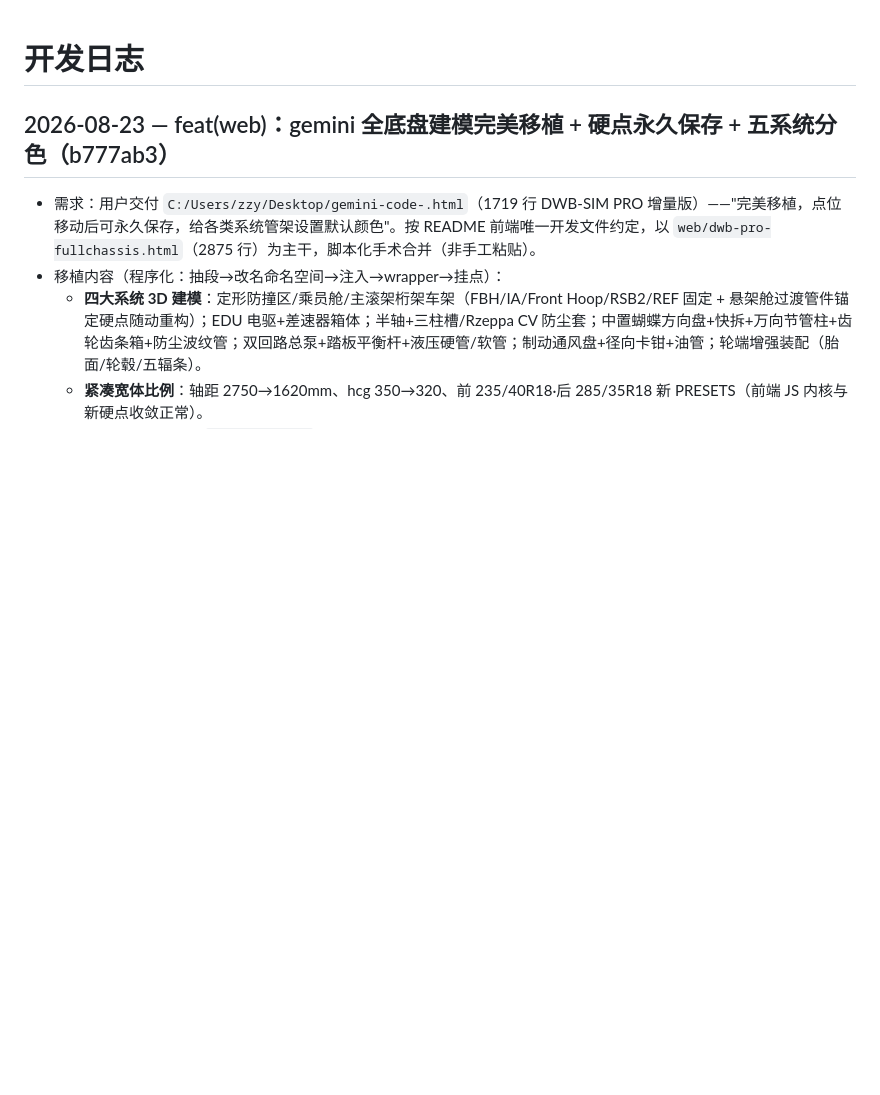
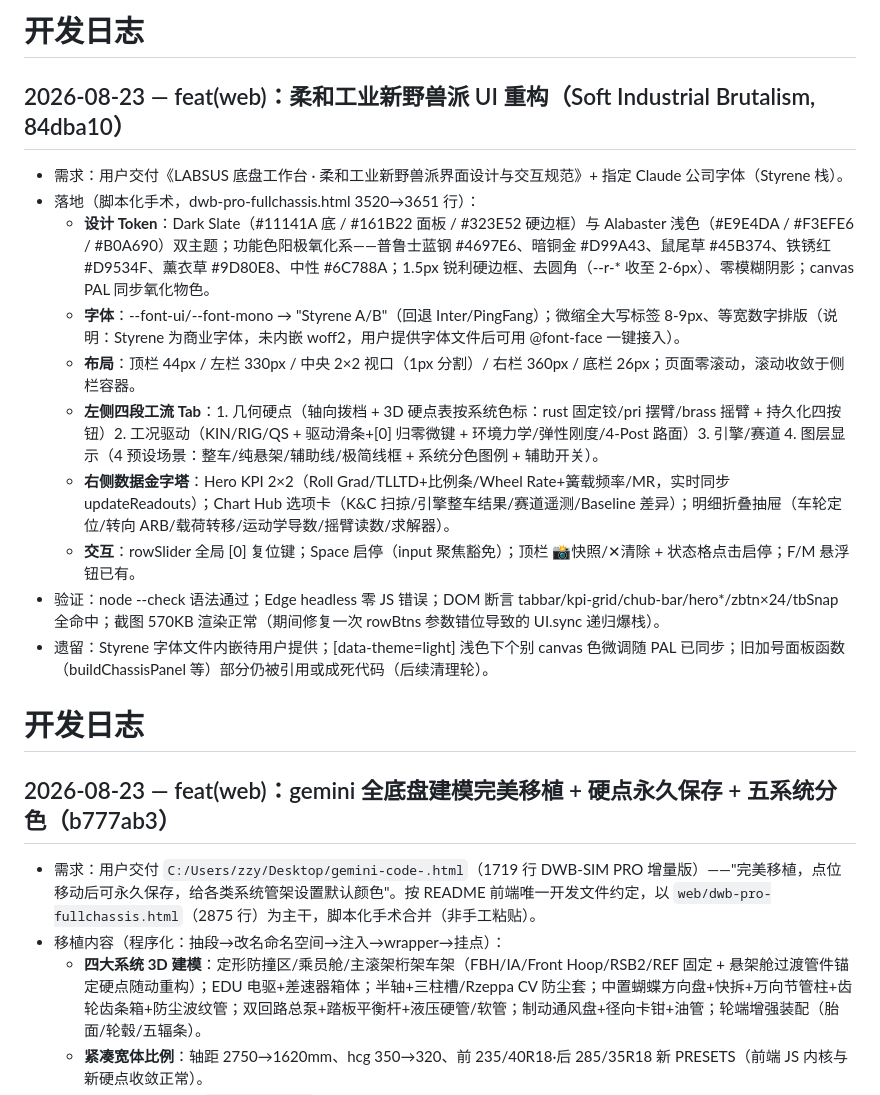
Before and after one commit to ZZzyy714227/Labsus, a Markdown page: docs/DEVLOG.md, the part around the change. Rendered like a GitHub page; blank space fills up the shorter version.

Commit message:
docs: DEVLOG entry for Soft Industrial Brutalism UI redesign (84dba10)

```diff
--- a/docs/DEVLOG.md
+++ b/docs/DEVLOG.md
@@ -1,3 +1,17 @@
+# 开发日志
+
+## 2026-08-23 — feat(web)：柔和工业新野兽派 UI 重构（Soft Industrial Brutalism, 84dba10）
+- 需求：用户交付《LABSUS 底盘工作台 · 柔和工业新野兽派界面设计与交互规范》+ 指定 Claude 公司字体（Styrene 栈）。
+- 落地（脚本化手术，dwb-pro-fullchassis.html 3520→3651 行）：
+  - **设计 Token**：Dark Slate（#11141A 底 / #161B22 面板 / #323E52 硬边框）与 Alabaster 浅色（#E9E4DA / #F3EFE6 / #B0A690）双主题；功能色阳极氧化系——普鲁士蓝钢 #4697E6、暗铜金 #D99A43、鼠尾草 #45B374、铁锈红 #D9534F、薰衣草 #9D80E8、中性 #6C788A；1.5px 锐利硬边框、去圆角（--r-* 收至 2-6px）、零模糊阴影；canvas PAL 同步氧化物色。
+  - **字体**：--font-ui/--font-mono → "Styrene A/B"（回退 Inter/PingFang）；微缩全大写标签 8-9px、等宽数字排版（说明：Styrene 为商业字体，未内嵌 woff2，用户提供字体文件后可用 @font-face 一键接入）。
+  - **布局**：顶栏 44px / 左栏 330px / 中央 2×2 视口（1px 分割）/ 右栏 360px / 底栏 26px；页面零滚动，滚动收敛于侧栏容器。
+  - **左侧四段工流 Tab**：1. 几何硬点（轴向拨档 + 3D 硬点表按系统色标：rust 固定铰/pri 摆臂/brass 摇臂 + 持久化四按钮）2. 工况驱动（KIN/RIG/QS + 驱动滑条+[0] 归零微键 + 环境力学/弹性刚度/4-Post 路面）3. 引擎/赛道 4. 图层显示（4 预设场景：整车/纯悬架/辅助线/极简线框 + 系统分色图例 + 辅助开关）。
+  - **右侧数据金字塔**：Hero KPI 2×2（Roll Grad/TLLTD+比例条/Wheel Rate+簧载频率/MR，实时同步 updateReadouts）；Chart Hub 选项卡（K&C 扫掠/引擎整车结果/赛道遥测/Baseline 差异）；明细折叠抽屉（车轮定位/转向 ARB/载荷转移/运动学导数/摇臂读数/求解器）。
+  - **交互**：rowSlider 全局 [0] 复位键；Space 启停（input 聚焦豁免）；顶栏 📸快照/✕清除 + 状态格点击启停；F/M 悬浮钮已有。
+- 验证：node --check 语法通过；Edge headless 零 JS 错误；DOM 断言 tabbar/kpi-grid/chub-bar/hero*/zbtn×24/tbSnap 全命中；截图 570KB 渲染正常（期间修复一次 rowBtns 参数错位导致的 UI.sync 递归爆栈）。
+- 遗留：Styrene 字体文件内嵌待用户提供；[data-theme=light] 浅色下个别 canvas 色微调随 PAL 已同步；旧加号面板函数（buildChassisPanel 等）部分仍被引用或成死代码（后续清理轮）。
+
 # 开发日志
 
 ## 2026-08-23 — feat(web)：gemini 全底盘建模完美移植 + 硬点永久保存 + 五系统分色（b777ab3）
```
